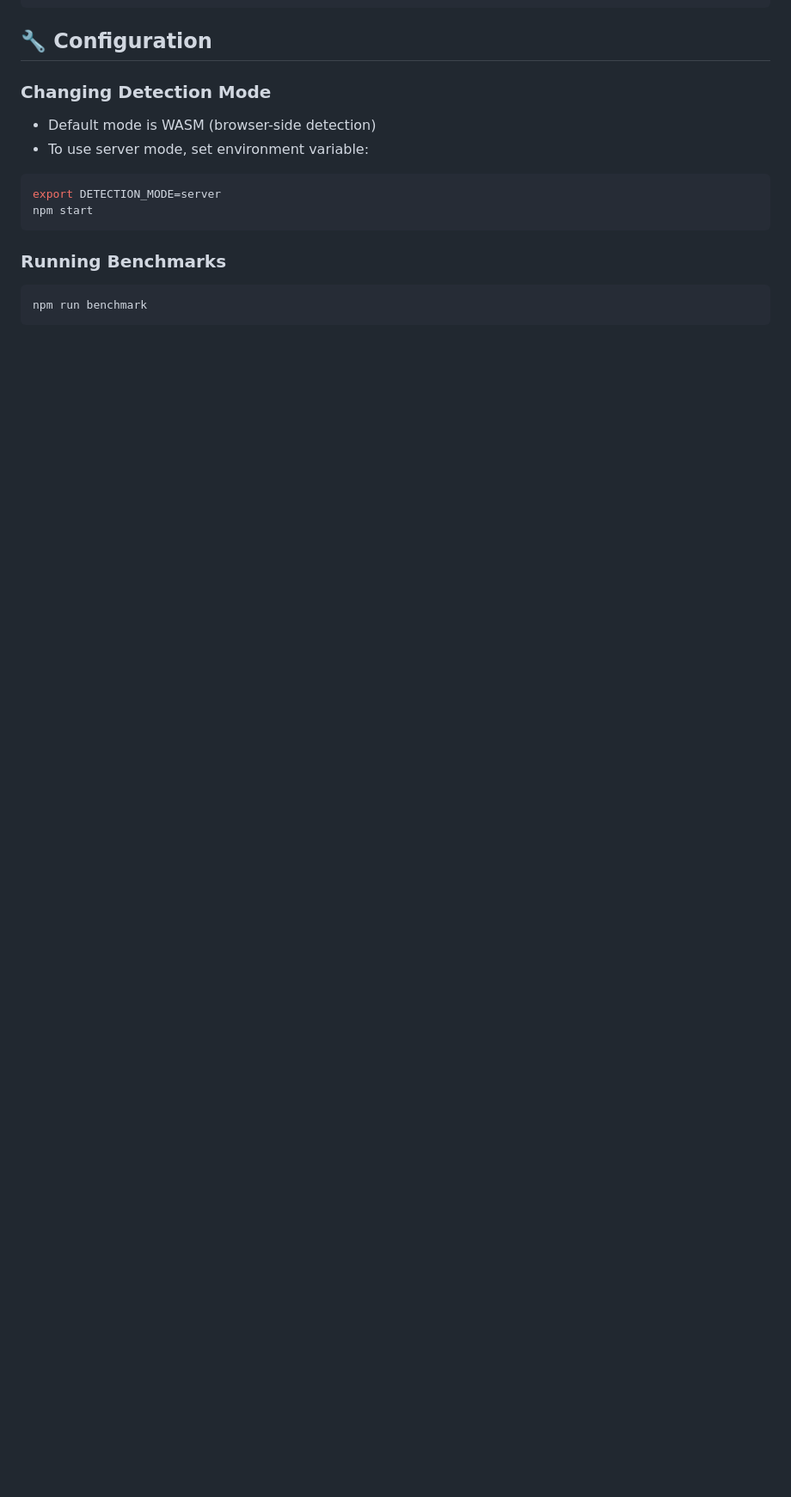
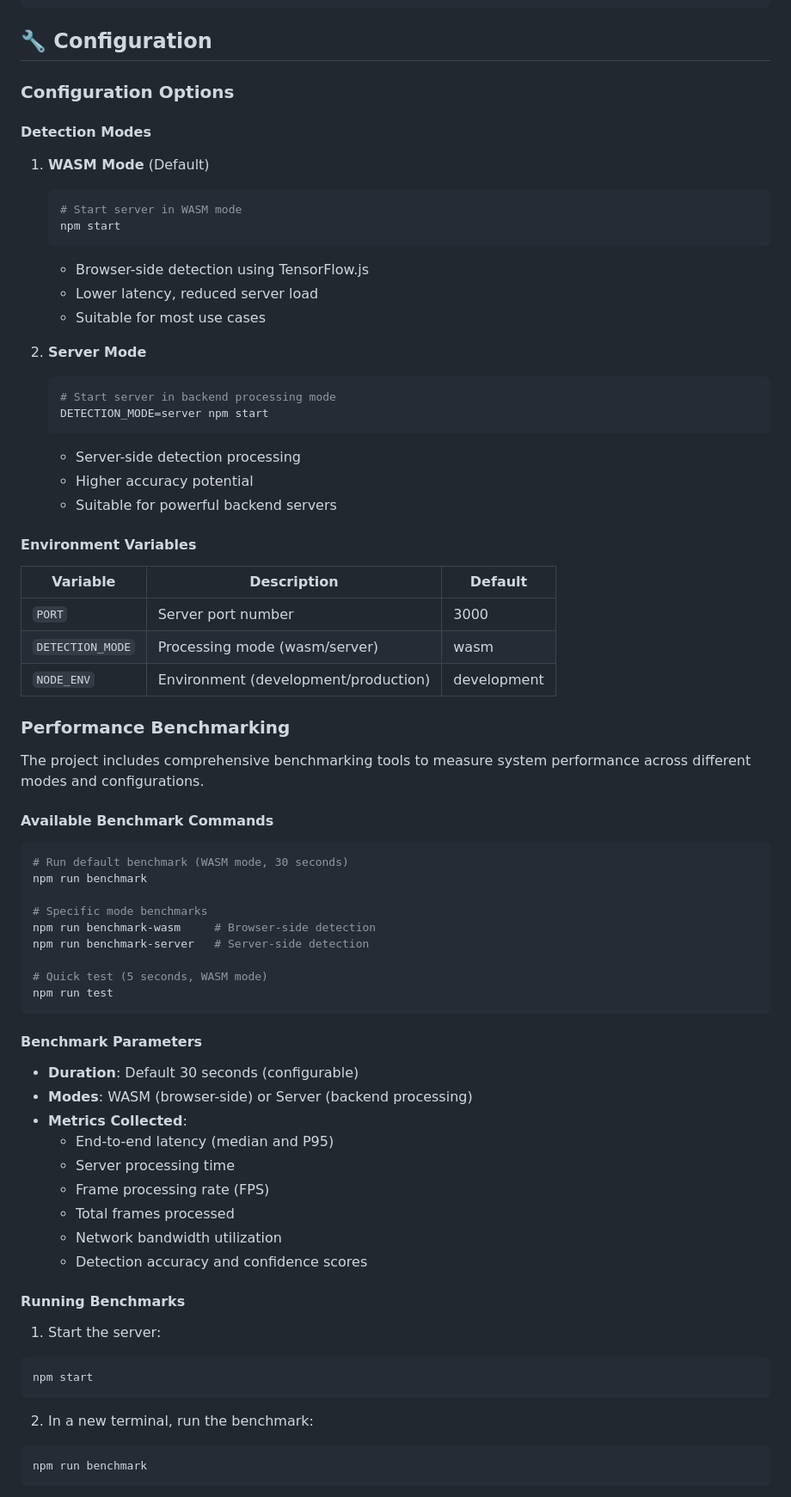
Before and after one commit to Harshnama123/WEBRTC-Object-Detection, a Markdown page: README.md, the part around the change printed below. Shown: that part at 86% size. Drawn GitHub-style; blank space fills up the shorter version.

````diff
--- a/README.md
+++ b/README.md
@@ -82,15 +86,72 @@ webrtc-detection/
 
 ## 🔧 Configuration
 
-### Changing Detection Mode
-- Default mode is WASM (browser-side detection)
-- To use server mode, set environment variable:
+### Configuration Options
+
+#### Detection Modes
+
+1. **WASM Mode** (Default)
+   ```bash
+   # Start server in WASM mode
+   npm start
+   ```
+   - Browser-side detection using TensorFlow.js
+   - Lower latency, reduced server load
+   - Suitable for most use cases
+
+2. **Server Mode**
+   ```bash
+   # Start server in backend processing mode
+   DETECTION_MODE=server npm start
+   ```
+   - Server-side detection processing
+   - Higher accuracy potential
+   - Suitable for powerful backend servers
+
+#### Environment Variables
+| Variable | Description | Default |
+|----------|-------------|---------|
+| `PORT` | Server port number | 3000 |
+| `DETECTION_MODE` | Processing mode (wasm/server) | wasm |
+| `NODE_ENV` | Environment (development/production) | development |
+
+### Performance Benchmarking
+
+The project includes comprehensive benchmarking tools to measure system performance across different modes and configurations.
+
+#### Available Benchmark Commands
+
 ```bash
-export DETECTION_MODE=server
+# Run default benchmark (WASM mode, 30 seconds)
+npm run benchmark
+
+# Specific mode benchmarks
+npm run benchmark-wasm     # Browser-side detection
+npm run benchmark-server   # Server-side detection
+
+# Quick test (5 seconds, WASM mode)
+npm run test
+```
+
+#### Benchmark Parameters
+- **Duration**: Default 30 seconds (configurable)
+- **Modes**: WASM (browser-side) or Server (backend processing)
+- **Metrics Collected**:
+  - End-to-end latency (median and P95)
+  - Server processing time
+  - Frame processing rate (FPS)
+  - Total frames processed
+  - Network bandwidth utilization
+  - Detection accuracy and confidence scores
+
+#### Running Benchmarks
+
+1. Start the server:
+```bash
 npm start
 ```
 
-### Running Benchmarks
+2. In a new terminal, run the benchmark:
 ```bash
 npm run benchmark
 ```
````
Also changed, not shown: other parts of README.md (+70 -17 lines).
